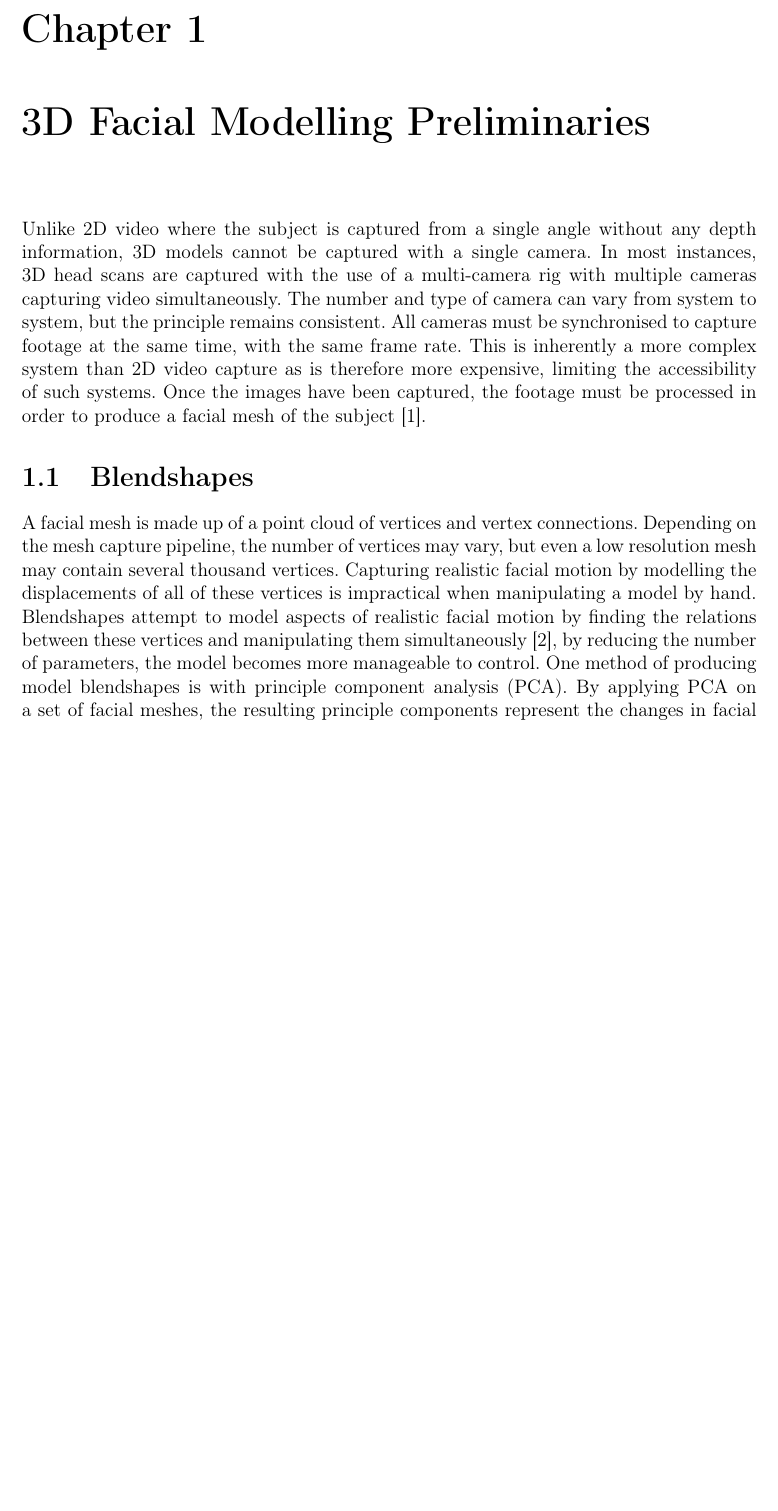
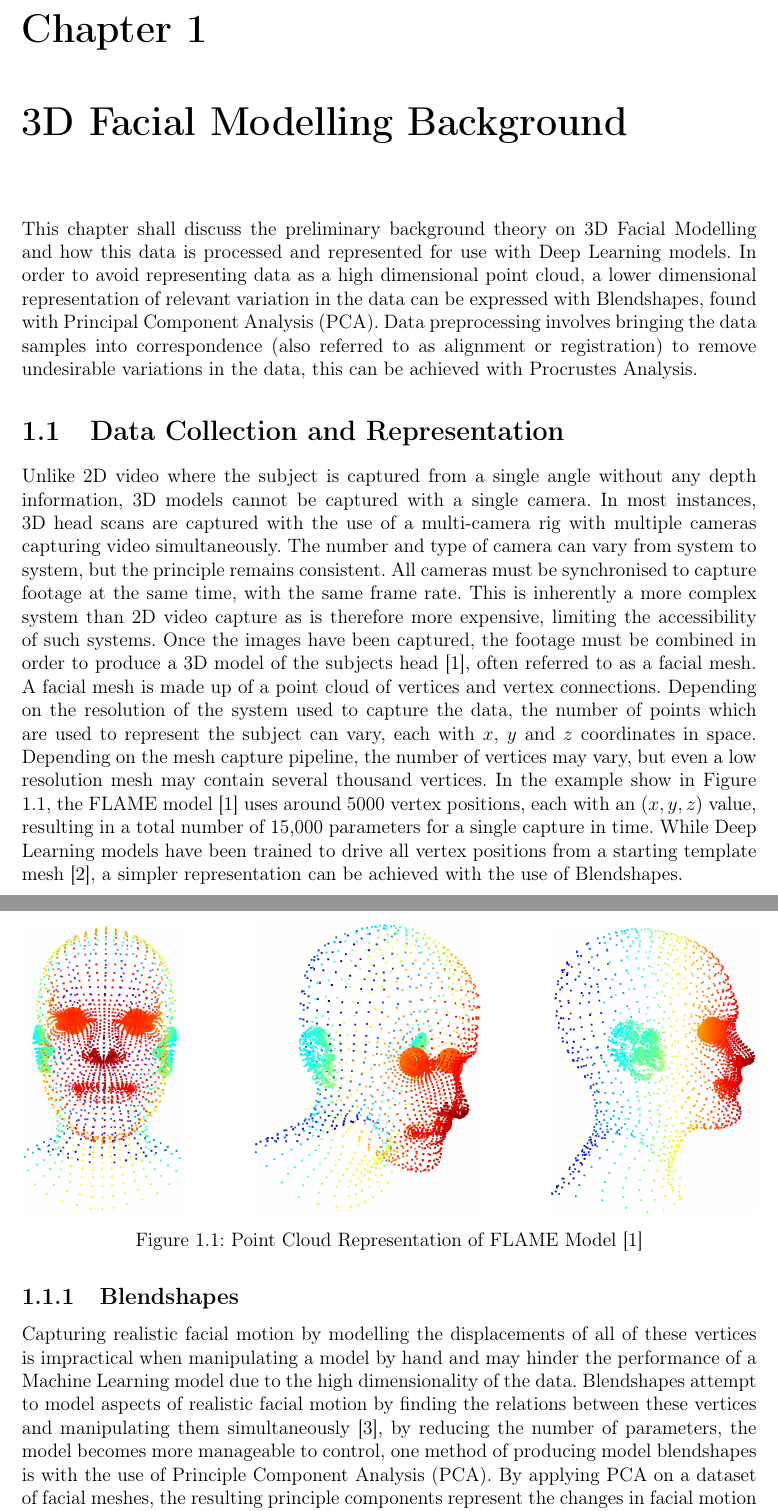
Before and after one commit to PRDrum5/Thesis, a LaTeX thesis (facial_modelling_background.tex): part of page 1 of 7 before the commit and two parts of pages 1 and 2 of 8 after it, the two joined at a grey line, cut so that both start at the same text, the shorter picture padded with empty space. Compiled offline with pdfLaTeX.

Commit message:
finished gans background, added bullet point sections from facial background

```diff
--- a/facial_modelling_prelim.tex
+++ b/facial_modelling_background.tex
@@ -6,21 +6,42 @@
 
 \begin{document}
 
-\chapter{3D Facial Modelling Preliminaries}
+\chapter{3D Facial Modelling Background}
 
+This chapter shall discuss the preliminary background theory on 3D Facial Modelling and how this data is processed and represented for use with Deep Learning models.
+In order to avoid representing data as a high dimensional point cloud, a lower dimensional representation of relevant variation in the data can be expressed with Blendshapes, found with Principal Component Analysis (PCA).
+Data preprocessing involves bringing the data samples into correspondence (also referred to as alignment or registration) to remove undesirable variations in the data, this can be achieved with Procrustes Analysis.
+
+\section{Data Collection and Representation}
 Unlike 2D video where the subject is captured from a single angle without any depth information, 3D models cannot be captured with a single camera.
 In most instances, 3D head scans are captured with the use of a multi-camera rig with multiple cameras capturing video simultaneously.
 The number and type of camera can vary from system to system, but the principle remains consistent.
 All cameras must be synchronised to capture footage at the same time, with the same frame rate.
 This is inherently a more complex system than 2D video capture as is therefore more expensive, limiting the accessibility of such systems.
-Once the images have been captured, the footage must be processed in order to produce a facial mesh of the subject \cite{Li2017}.
+Once the images have been captured, the footage must be combined in order to produce a 3D model of the subjects head \cite{Li2017}, often referred to as a facial mesh.
+A facial mesh is made up of a point cloud of vertices and vertex connections.
+Depending on the resolution of the system used to capture the data, the number of points which are used to represent the subject can vary, each with $x$, $y$ and $z$ coordinates in space.
+Depending on the mesh capture pipeline, the number of vertices may vary, but even a low resolution mesh may contain several thousand vertices.
+In the example show in Figure \ref{fig:FLAME_Point_Cloud}, the FLAME model \cite{Li2017} uses around 5000 vertex positions, each with an $(x, y, z)$ value, resulting in a total number of 15,000 parameters for a single capture in time.
+While Deep Learning models have been trained to drive all vertex positions from a starting template mesh \cite{Karras2017a}, a simpler representation can be achieved with the use of Blendshapes.
 
-\section{Blendshapes}
-A facial mesh is made up of a point cloud of vertices and vertex connections.
-Depending on the mesh capture pipeline, the number of vertices may vary, but even a low resolution mesh may contain several thousand vertices.
-Capturing realistic facial motion by modelling the displacements of all of these vertices is impractical when manipulating a model by hand.
-Blendshapes attempt to model aspects of realistic facial motion by finding the relations between these vertices and manipulating them simultaneously \cite{Lewis2010}, by reducing the number of parameters, the model becomes more manageable to control.
-One method of producing model blendshapes is with principle component analysis (PCA).
-By applying PCA on a set of facial meshes, the resulting principle components represent the changes in facial motion which capture the largest amount of variation in the set while reducing the number of model parameters substantial.
+\begin{figure}[h]
+    \centering
+    \begin{subfigure}[b]{0.22\textwidth}
+        \includegraphics[width=\textwidth]{figures/flame_front.png}
+    \end{subfigure}
+    \hfill
+    \begin{subfigure}[b]{0.31\textwidth}
+        \includegraphics[width=\textwidth]{figures/flame_angle.png}
+    \end{subfigure}
+    \hfill
+    \begin{subfigure}[b]{0.28\textwidth}
+        \includegraphics[width=\textwidth]{figures/flame_side.png}
+    \end{subfigure}
+    \caption{Point Cloud Representation of FLAME Model \cite{Li2017}}\label{fig:FLAME_Point_Cloud}
+\end{figure}
 
-\section{Principal Component Analysis}
+\subsection{Blendshapes}
+Capturing realistic facial motion by modelling the displacements of all of these vertices is impractical when manipulating a model by hand and may hinder the performance of a Machine Learning model due to the high dimensionality of the data.
+Blendshapes attempt to model aspects of realistic facial motion by finding the relations between these vertices and manipulating them simultaneously \cite{Lewis2010}, by reducing the number of parameters, the model becomes more manageable to control, one method of producing model blendshapes is with the use of Principle Component Analysis (PCA).
+By applying PCA on a dataset of facial meshes, the resulting principle components represent the changes in facial motion which capture the largest amount of variation in the set while reducing the number of model parameters substantial.
```
Also changed, not shown: deel_learning_background.tex (added, +14 -0 lines), gans_background.tex (renamed from gans.tex, +13 -11 lines), ref.bib (+1 -0 lines), figures/flame_angle.png (added), figures/flame_front.png (added), figures/flame_side.png (added), facial_modelling_background.tex (30 more changed lines).
